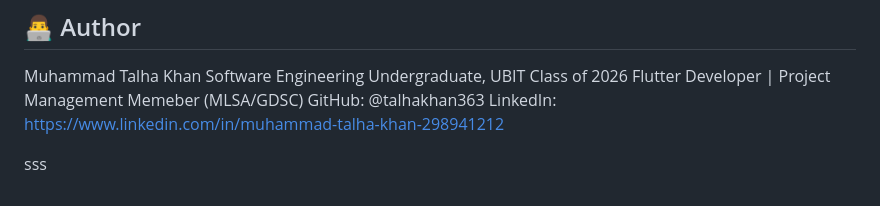
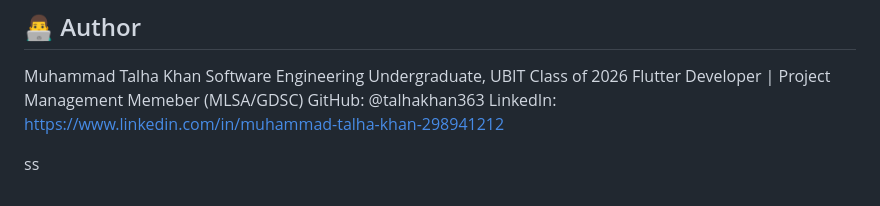
Before and after one commit to talhakhan363/flutter_firebase_auth, a Markdown page: README.md, the part around the change. GitHub-like rendering.

```diff
--- a/README.md
+++ b/README.md
@@ -59,4 +59,4 @@ GitHub: @talhakhan363
 LinkedIn: https://www.linkedin.com/in/muhammad-talha-khan-298941212
 
 
-sss
+ss
```
